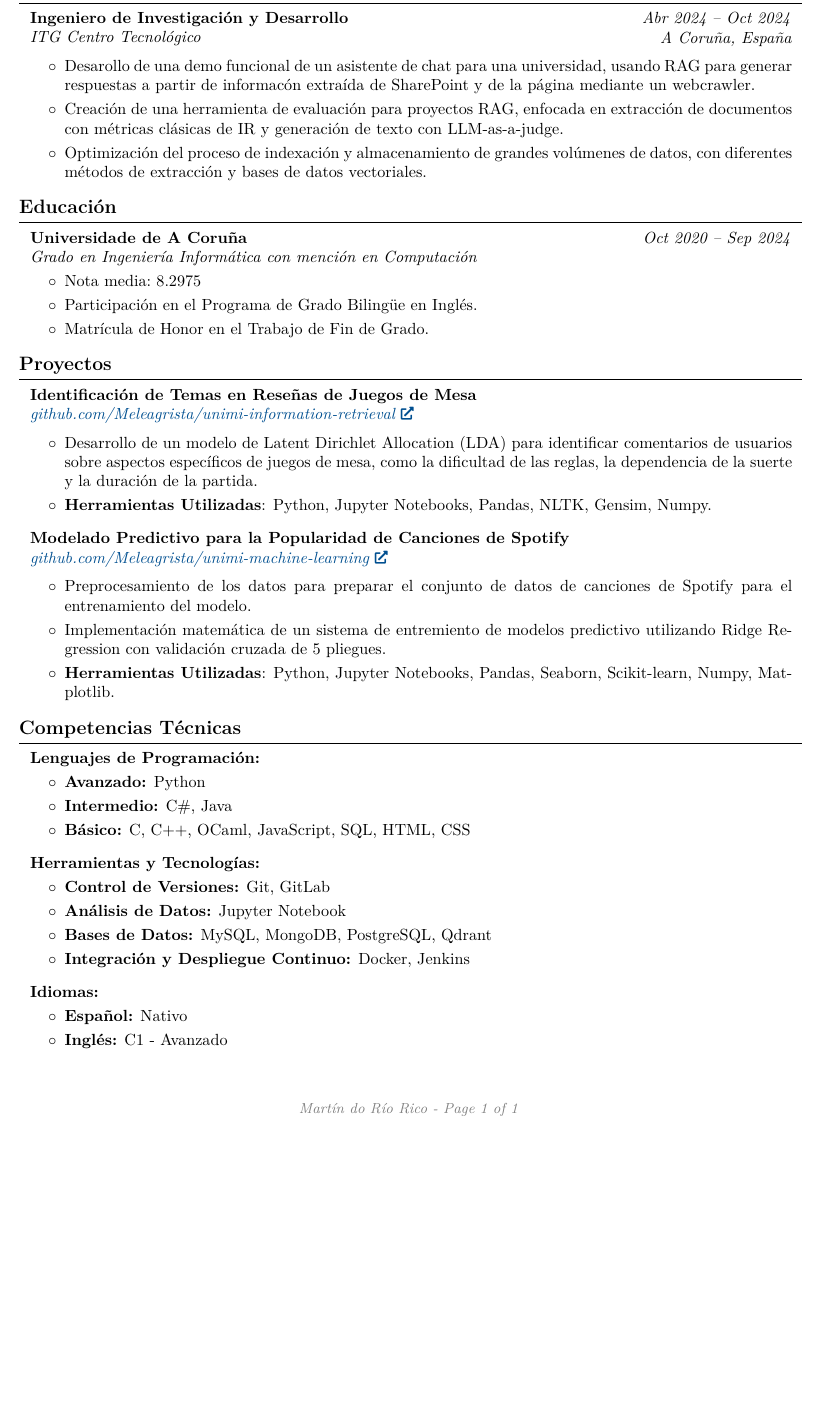
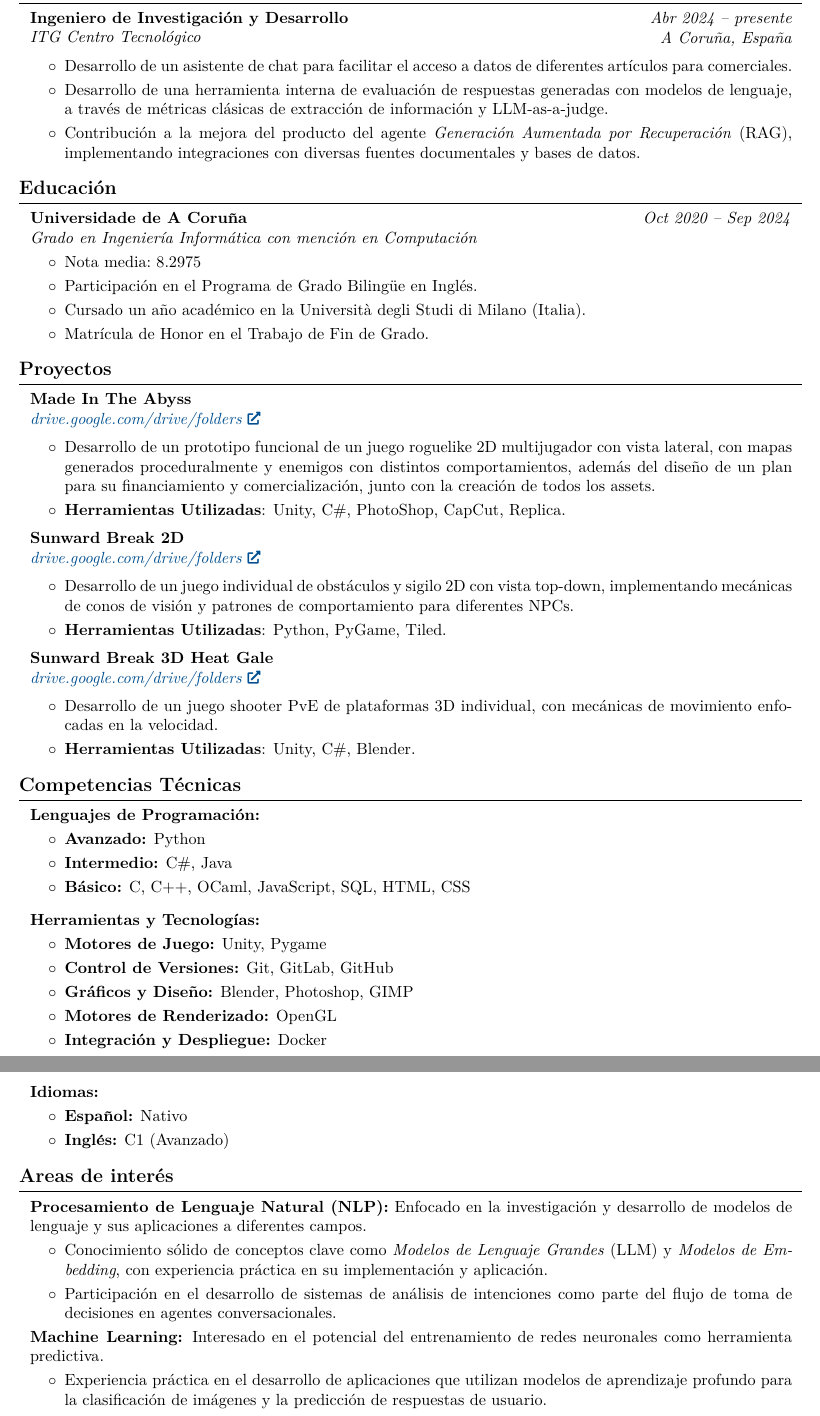
Before and after one commit to Meleagrista/public-repository, a LaTeX CV (curriculum-vitae/main.tex, which reads curriculum-vitae/game-design/educación.tex, curriculum-vitae/game-design/experiencia.tex, curriculum-vitae/game-design/intereses.tex): part of the page before the commit and two parts of pages 1 and 2 of 2 after it, the two joined at a grey line, cut so that both start at the same text, the shorter picture padded with empty space. Compiled offline with pdfLaTeX.

Commit message:
Updated curriculum vitae.

```diff
--- a/curriculum-vitae/content/educación.tex
+++ b/curriculum-vitae/game-design/educación.tex
@@ -11,6 +11,7 @@
     \begin{highlights}
         \item Nota media:\@ 8.2975
         \item Participación en el Programa de Grado Bilingüe en Inglés.
+        \item Cursado un año académico en la Università degli Studi di Milano (Italia).
         \item Matrícula de Honor en el Trabajo de Fin de Grado.
     \end{highlights}
 \end{onecolentry}
--- /dev/null
+++ b/curriculum-vitae/game-design/experiencia.tex
@@ -0,0 +1,17 @@
+\section{Experiencia}
+
+\begin{twocolentry}{
+    \textit{Abr 2024 – presente} \\
+    \textit{A Coruña, España}}
+    \textbf{Ingeniero de Investigación y Desarrollo} \\
+    \textit{ITG Centro Tecnológico}
+\end{twocolentry}
+
+\vspace{0.20 cm}
+\begin{onecolentry}
+    \begin{highlights}
+        \item Desarrollo de un asistente de chat para facilitar el acceso a datos de diferentes artículos para comerciales.
+        \item Desarrollo de una herramienta interna de evaluación de respuestas generadas con modelos de lenguaje, a través de métricas clásicas de extracción de información y LLM-as-a-judge.
+        \item Contribución a la mejora del producto del agente \textit{Generación Aumentada por Recuperación} (RAG), implementando integraciones con diversas fuentes documentales y bases de datos.
+    \end{highlights}
+\end{onecolentry}
--- /dev/null
+++ b/curriculum-vitae/game-design/intereses.tex
@@ -0,0 +1,16 @@
+\section{Areas de interés}
+
+\begin{onecolentry}
+    \textbf{Procesamiento de Lenguaje Natural (NLP):} Enfocado en la investigación y desarrollo de modelos de lenguaje y sus aplicaciones a diferentes campos.
+    \begin{highlights}
+        \item Conocimiento sólido de conceptos clave como \textit{Modelos de Lenguaje Grandes} (LLM) y \textit{Modelos de Embedding}, con experiencia práctica en su implementación y aplicación.
+        \item Participación en el desarrollo de sistemas de análisis de intenciones como parte del flujo de toma de decisiones en agentes conversacionales.
+    \end{highlights}
+\end{onecolentry}
+
+\begin{onecolentry}
+    \textbf{Machine Learning:} Interesado en el potencial del entrenamiento de redes neuronales como herramienta predictiva.
+    \begin{highlights}
+        \item Experiencia práctica en el desarrollo de aplicaciones que utilizan modelos de aprendizaje profundo para la clasificación de imágenes y la predicción de respuestas de usuario.
+    \end{highlights}
+\end{onecolentry}
--- /dev/null
+++ b/curriculum-vitae/game-design/proyectos.tex
@@ -0,0 +1,44 @@
+\section{Proyectos}
+
+\begin{onecolentry}
+    \textbf{Made In The Abyss} \\
+    \textit{\href{https://drive.google.com/drive/folders/1yEjoHvc1qDIjDSd7rOD395CgNGLbrMai?usp=drive_link}{drive.google.com/drive/folders}}
+\end{onecolentry}
+
+\vspace{0.20 cm}
+\begin{onecolentry}
+    \begin{highlights}
+        \item Desarrollo de un prototipo funcional de un juego roguelike 2D multijugador con vista lateral, con mapas generados proceduralmente y enemigos con distintos comportamientos, además del diseño de un plan para su financiamiento y comercialización, junto con la creación de todos los assets.
+        \item \textbf{Herramientas Utilizadas}: Unity, C\#, PhotoShop, CapCut, Replica.
+    \end{highlights}
+\end{onecolentry}
+
+\vspace{0.2 cm}
+
+\begin{onecolentry}
+    \textbf{Sunward Break 2D} \\
+    \textit{\href{https://drive.google.com/drive/folders/1sLz1S1gJQGhMduDUw5MLdOKH04oDLoP2?usp=sharing}{drive.google.com/drive/folders}}
+\end{onecolentry}
+
+\vspace{0.20 cm}
+\begin{onecolentry}
+    \begin{highlights}
+        \item Desarrollo de un juego individual de obstáculos y sigilo 2D con vista top-down, implementando mecánicas de conos de visión y patrones de comportamiento para diferentes NPCs.
+        \item \textbf{Herramientas Utilizadas}: Python, PyGame, Tiled.
+    \end{highlights}
+\end{onecolentry}
+
+\vspace{0.2 cm}
+
+\begin{onecolentry}
+    \textbf{Sunward Break 3D\@ Heat Gale} \\
+    \textit{\href{https://drive.google.com/drive/folders/1qxCw2BFty3NAGFAy8rxgdD7cgBjDTLI4?usp=sharing}{drive.google.com/drive/folders}}
+\end{onecolentry}
+
+\vspace{0.20 cm}
+\begin{onecolentry}
+    \begin{highlights}
+        \item Desarrollo de un juego shooter PvE de plataformas 3D individual, con mecánicas de movimiento enfocadas en la velocidad.
+        \item \textbf{Herramientas Utilizadas}: Unity, C\#, Blender.
+    \end{highlights}
+\end{onecolentry}
--- /dev/null
+++ b/curriculum-vitae/game-design/tecnologías.tex
@@ -0,0 +1,33 @@
+\section{Competencias Técnicas}
+
+\begin{onecolentry}
+    \textbf{Lenguajes de Programación:}
+    \begin{highlights}
+        \item \textbf{Avanzado:} Python
+        \item \textbf{Intermedio:} C\#, Java
+        \item \textbf{Básico:} C, C++, OCaml, JavaScript, SQL, HTML, CSS
+    \end{highlights}
+ \end{onecolentry}
+
+ \vspace{0.2 cm}
+
+\begin{onecolentry}
+    \textbf{Herramientas y Tecnologías:}
+    \begin{highlights}
+        \item \textbf{Motores de Juego:} Unity, Pygame
+        \item \textbf{Control de Versiones:} Git, GitLab, GitHub
+        \item \textbf{Gráficos y Diseño:} Blender, Photoshop, GIMP
+        \item \textbf{Motores de Renderizado:} OpenGL
+        \item \textbf{Integración y Despliegue:} Docker
+    \end{highlights}
+\end{onecolentry}
+
+\vspace{0.2 cm}
+
+\begin{onecolentry}
+    \textbf{Idiomas:}
+    \begin{highlights}
+        \item \textbf{Español:} Nativo
+        \item \textbf{Inglés:} C1 (Avanzado)
+    \end{highlights}
+ \end{onecolentry}
--- a/curriculum-vitae/content/experiencia.tex
+++ b/curriculum-vitae/software-development/experiencia.tex
@@ -10,7 +10,7 @@
 \vspace{0.20 cm}
 \begin{onecolentry}
     \begin{highlights}
-        \item Desarollo de una demo funcional de un asistente de chat para una universidad, usando RAG para generar respuestas a partir de informacón extraída de SharePoint y de la página mediante un webcrawler.
+        \item Desarollo de una demo funcional de un asistente de chat interno, usando técnicas RAG con acceso a datos extraídos de SharePoint.
         \item Creación de una herramienta de evaluación para proyectos RAG, enfocada en extracción de documentos con métricas clásicas de IR y generación de texto con LLM-as-a-judge.
         \item Optimización del proceso de indexación y almacenamiento de grandes volúmenes de datos, con diferentes métodos de extracción y bases de datos vectoriales.
     \end{highlights}
```
Also changed, not shown: curriculum-vitae/content.tex (+13 -12 lines), curriculum-vitae/software-development/educación.tex (added, +17 -0 lines), curriculum-vitae/software-development/proyectos.tex (renamed from curriculum-vitae/content/proyectos.tex, +1 -1 lines), curriculum-vitae/CV-2024-09.pdf (added), curriculum-vitae/CV-2025-02.pdf (added), curriculum-vitae/CV.pdf (deleted), curriculum-vitae/software-development/intereses.tex (renamed from curriculum-vitae/content/intereses.tex), curriculum-vitae/software-development/tecnologías.tex (renamed from curriculum-vitae/content/tecnologías.tex).
